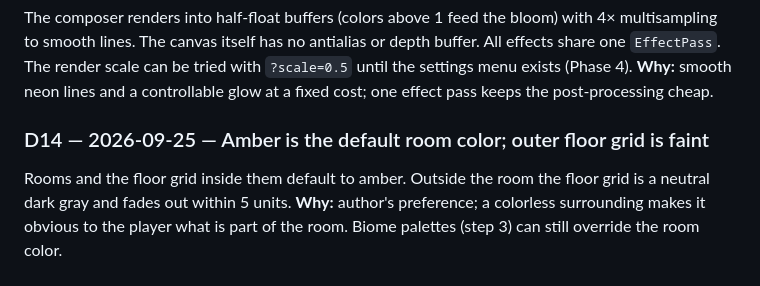
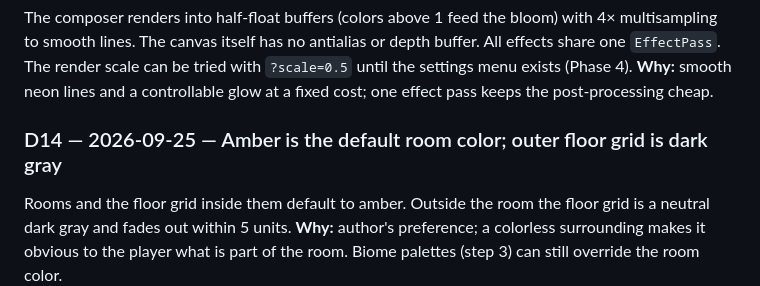
Before and after one commit to bluedragon-ctrl/Neonmancer, a Markdown page: docs/decisions.md, the part around the change. Drawn GitHub-style.

Commit message:
docs: fix D14 heading
Co-Authored-By: Claude Opus 5.5 <noreply@anthropic.com>

```diff
--- a/docs/decisions.md
+++ b/docs/decisions.md
@@ -98,7 +98,7 @@ tried with `?scale=0.5` until the settings menu exists (Phase 4).
 **Why:** smooth neon lines and a controllable glow at a fixed cost; one
 effect pass keeps the post-processing cheap.
 
-### D14 — 2026-09-25 — Amber is the default room color; outer floor grid is faint
+### D14 — 2026-09-25 — Amber is the default room color; outer floor grid is dark gray
 Rooms and the floor grid inside them default to amber. Outside the room the
 floor grid is a neutral dark gray and fades out within 5 units.
 **Why:** author's preference; a colorless surrounding makes it obvious to the
```
